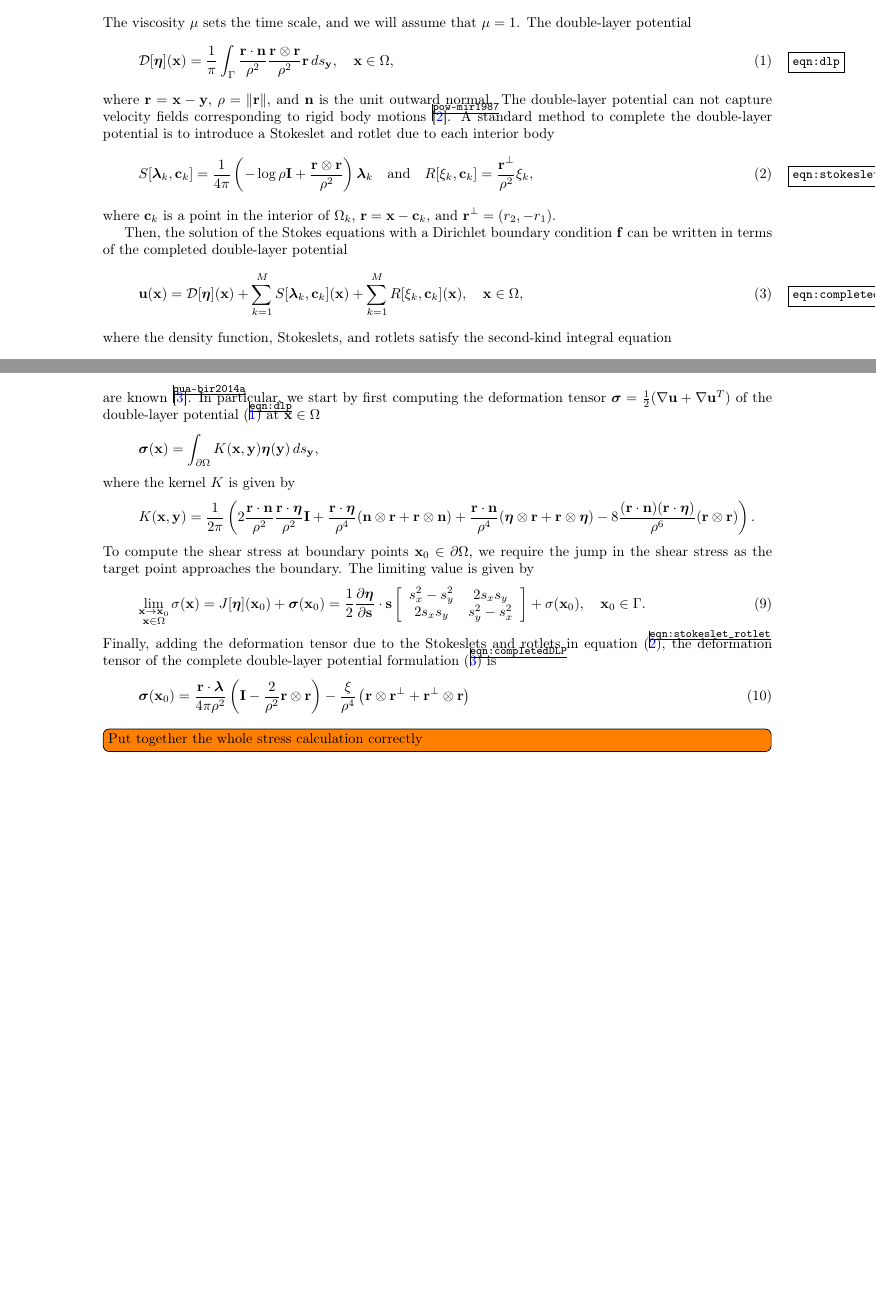
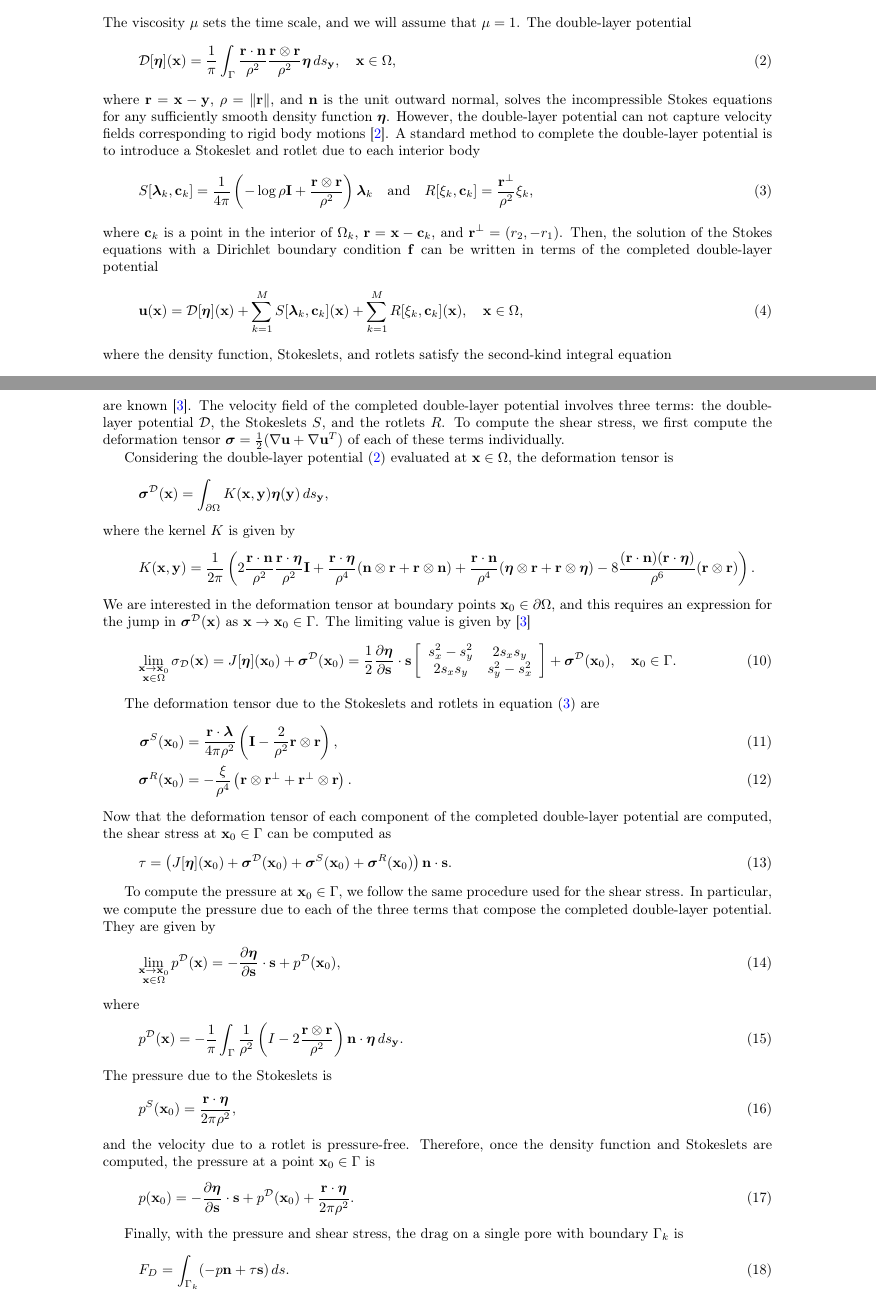
Before and after one commit to quaife/erosion, a LaTeX paper (docs/methods/erosion_methods.tex, which reads docs/methods/preambles.tex): two parts of pages 2 and 3 of 3 before the commit and two parts of pages 2 and 3 of 4 after it, joined at a grey line, cut so that both start at the same text, the shorter picture padded with empty space. Compiled offline with pdfLaTeX.

Commit message:
worked on methods paper

```diff
--- a/docs/methods/erosion_methods.tex
+++ b/docs/methods/erosion_methods.tex
@@ -67,11 +75,12 @@ $\mu=1$.  The double-layer potential
 \begin{align}
   \DD[\eeta](\xx) = \frac{1}{\pi} \int_{\Gamma}
     \frac{\rr \cdot \nn}{\rho^2} \frac{\rr \otimes \rr}{\rho^2}
-    \rr \, ds_\yy, \quad \xx \in \Omega,
+    \eeta \, ds_\yy, \quad \xx \in \Omega,
     \label{eqn:dlp}
 \end{align}
 where $\rr = \xx - \yy$, $\rho = \|\rr\|$, and $\nn$ is the unit outward
-normal.  The double-layer potential can not capture velocity fields
+normal, solves the incompressible Stokes equations for any sufficiently
+smooth density function $\eeta$.  However, the double-layer potential can not capture velocity fields
 corresponding to rigid body motions~\cite{pow-mir1987}.  A standard
 method to complete the double-layer potential is to introduce a
 Stokeslet and rotlet due to each interior body
@@ -133,12 +138,17 @@ equations, because of the no-slip boundary condition on the pores, the
 shear stress is identical to the surface vorticity $\tau = u_y - v_x$.
 However, we use equation~\eqref{eqn:shearStress} to compute the shear
 stress since the jump conditions resulting from the double-layer
-potential are known~\cite{qua-bir2014a}.  In particular, we start by
-first computing the deformation tensor $\ssigma = \frac{1}{2}(\nabla\uu
-+ \nabla\uu^T)$ of the double-layer potential~\eqref{eqn:dlp} at $\xx
-\in \Omega$
+potential are known~\cite{qua-bir2014a}.  The velocity field of the
+completed double-layer potential involves three terms: the double-layer
+potential $\DD$, the Stokeslets $S$, and the rotlets $R$.  To compute
+the shear stress, we first compute the deformation tensor $\ssigma =
+\frac{1}{2}(\nabla\uu + \nabla\uu^T)$ of each of these terms
+individually.
+
+Considering the double-layer potential~\eqref{eqn:dlp} evaluated at $\xx
+\in \Omega$, the deformation tensor is
 \begin{align*}
-  \ssigma(\xx) = \int_{\bd\Omega} K(\xx,\yy) \eeta(\yy) \,ds_\yy,
+  \ssigma^\DD(\xx) = \int_{\bd\Omega} K(\xx,\yy) \eeta(\yy) \,ds_\yy,
 \end{align*}
 where the kernel $K$ is given by
 \begin{align*}
@@ -149,30 +159,66 @@ where the kernel $K$ is given by
     8\frac{(\rr \cdot \nn)(\rr \cdot \eeta)}{\rho^6}(\rr \otimes \rr)
   \right).
 \end{align*}
-To compute the shear stress at boundary points $\xx_0 \in \bd\Omega$, we
-require the jump in the shear stress as the target point approaches the
-boundary.  The limiting value is given by
+We are interested in the deformation tensor at boundary points $\xx_0
+\in \bd\Omega$, and this requires an expression for the jump in
+$\ssigma^\DD(\xx)$ as $\xx \rightarrow \xx_0 \in \Gamma$.  The limiting
+value is given by~\cite{qua-bir2014a}
 \begin{align}
-  \lim_{\substack{\xx \rightarrow \xx_0 \\ \xx \in \Omega}}\sigma(\xx) =
-  J[\eeta](\xx_0) + \ssigma(\xx_0) =
+  \lim_{\substack{\xx \rightarrow \xx_0 \\ \xx \in \Omega}}\sigma_\DD(\xx) =
+  J[\eeta](\xx_0) + \ssigma^\DD(\xx_0) =
   \frac{1}{2}\pderiv{\eeta}{\ss} \cdot \ss
   \left[ \begin{array}{cc}
     s_x^2 - s_y^2 & 2s_x s_y \\ 2s_x s_y & s_y^2 - s_x^2
-  \end{array}\right] + \sigma(\xx_0), \quad \xx_0 \in \Gamma.
+  \end{array}\right] + \ssigma^\DD(\xx_0), \quad \xx_0 \in \Gamma.
 \end{align}
-Finally, adding the deformation tensor due to the Stokeslets and rotlets
-in equation~\eqref{eqn:stokeslet_rotlet}, the deformation tensor of the
-complete double-layer potential formulation~\eqref{eqn:completedDLP} is
+
+The deformation tensor due to the Stokeslets and rotlets in
+equation~\eqref{eqn:stokeslet_rotlet} are
 \begin{align}
-  \ssigma(\xx_0) = \frac{\rr \cdot \llambda}{4\pi\rho^2} \left(
-    \II - \frac{2}{\rho^2} \rr \otimes \rr \right) -
-  \frac{\xi}{\rho^4} \left(\rr \otimes \rr^\perp +
-                           \rr^\perp \otimes \rr \right)
+  \ssigma^S(\xx_0) &= \frac{\rr \cdot \llambda}{4\pi\rho^2} \left(
+    \II - \frac{2}{\rho^2} \rr \otimes \rr \right),  \\
+  \ssigma^R(\xx_0) &= -\frac{\xi}{\rho^4} \left(\rr \otimes \rr^\perp +
+                           \rr^\perp \otimes \rr \right).
 \end{align}
-\todo[inline]{Put together the whole stress calculation correctly}
+Now that the deformation tensor of each component of the completed
+double-layer potential are computed, the shear stress at $\xx_0 \in
+\Gamma$ can be computed as
+\begin{align}
+  \tau = \left(J[\eeta](\xx_0) + \ssigma^\DD(\xx_0) +
+    \ssigma^S(\xx_0) + \ssigma^R(\xx_0)\right) \nn \cdot \ss.
+\end{align}
 
+To compute the pressure at $\xx_0 \in \Gamma$, we follow the same
+procedure used for the shear stress.  In particular, we compute the
+pressure due to each of the three terms that compose the completed
+double-layer potential.  They are given by
+\begin{align}
+  \lim_{\substack{\xx \rightarrow \xx_0 \\ \xx \in \Omega}}p^\DD(\xx) =
+  -\pderiv{\eeta}{\ss} \cdot \ss + p^{\DD}(\xx_0),
+\end{align}
+where
+\begin{align}
+  p^\DD(\xx) = -\frac{1}{\pi}\int_{\Gamma} \frac{1}{\rho^2}
+    \left(I - 2 \frac{\rr \otimes \rr}{\rho^2}\right)
+    \nn \cdot \eeta \,ds_\yy.
+\end{align}
+The pressure due to the Stokeslets is
+\begin{align}
+  p^S(\xx_0) = \frac{\rr \cdot \eeta}{2\pi\rho^2},
+\end{align}
+and the velocity due to a rotlet is pressure-free.  Therefore, once the
+density function and Stokeslets are computed, the pressure at a point
+$\xx_0 \in \Gamma$ is
+\begin{align}
+  p(\xx_0) = -\pderiv{\eeta}{\ss} \cdot \ss + p^{\DD}(\xx_0) +
+              \frac{\rr \cdot \eeta}{2\pi\rho^2}.
+\end{align}
 
-
+Finally, with the pressure and shear stress, the drag on a single pore
+with boundary $\Gamma_k$ is
+\begin{align}
+  F_D = \int_{\Gamma_k} (-p \nn + \tau \ss)\,ds.
+\end{align}
 
 
 
--- a/docs/methods/preambles.tex
+++ b/docs/methods/preambles.tex
@@ -21,7 +21,7 @@
 %\usepackage{mdframed}
 %\usepackage{multirow}
 %\usepackage{palatino}
-\usepackage{showkeys} %To see the labels for now.  Will remove later
+%\usepackage{showkeys} %To see the labels for now.  Will remove later
 %\usepackage{stmaryrd}
 %\usepackage{subfigure}
 %\usepackage{paralist}
```
Also changed, not shown: docs/methods/erosion_methods.tex (50 more changed lines).
